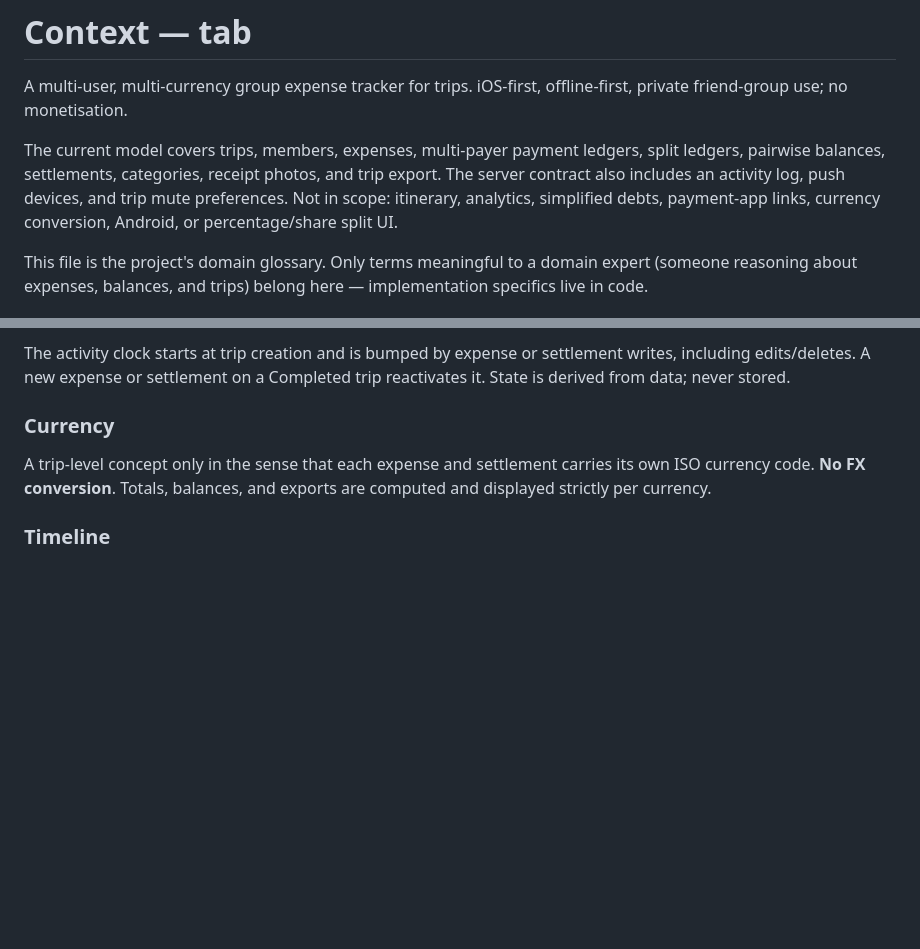
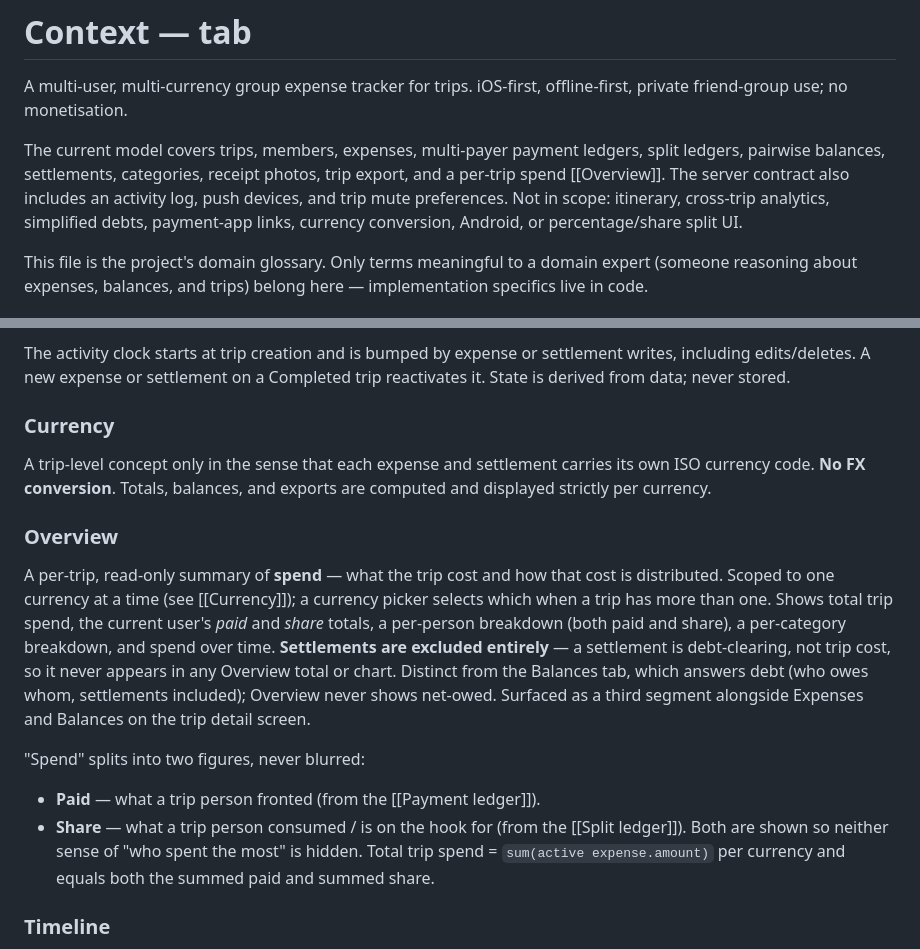
Before and after one commit to rithwikshetty/tab, a Markdown page: CONTEXT.md, 2 parts joined by grey strips. GitHub-like rendering; blank space fills up the shorter version.

Commit message:
docs: update CONTEXT.md to include per-trip spend overview and clarify scope
- Added a new section detailing the Overview feature, which summarizes trip spending and its distribution.
- Clarified the distinction between "Paid" and "Share" figures in the Overview.
- Updated the scope of the project to reflect changes in analytics and terminology.

```diff
--- a/CONTEXT.md
+++ b/CONTEXT.md
@@ -2,7 +2,7 @@
 
 A multi-user, multi-currency group expense tracker for trips. iOS-first, offline-first, private friend-group use; no monetisation.
 
-The current model covers trips, members, expenses, multi-payer payment ledgers, split ledgers, pairwise balances, settlements, categories, receipt photos, and trip export. The server contract also includes an activity log, push devices, and trip mute preferences. Not in scope: itinerary, analytics, simplified debts, payment-app links, currency conversion, Android, or percentage/share split UI.
+The current model covers trips, members, expenses, multi-payer payment ledgers, split ledgers, pairwise balances, settlements, categories, receipt photos, trip export, and a per-trip spend [[Overview]]. The server contract also includes an activity log, push devices, and trip mute preferences. Not in scope: itinerary, cross-trip analytics, simplified debts, payment-app links, currency conversion, Android, or percentage/share split UI.
 
 This file is the project's domain glossary. Only terms meaningful to a domain expert (someone reasoning about expenses, balances, and trips) belong here — implementation specifics live in code.
 
@@ -90,6 +90,14 @@ The activity clock starts at trip creation and is bumped by expense or settlemen
 ### Currency
 A trip-level concept only in the sense that each expense and settlement carries its own ISO currency code. **No FX conversion**. Totals, balances, and exports are computed and displayed strictly per currency.
 
+### Overview
+A per-trip, read-only summary of **spend** — what the trip cost and how that cost is distributed. Scoped to one currency at a time (see [[Currency]]); a currency picker selects which when a trip has more than one. Shows total trip spend, the current user's *paid* and *share* totals, a per-person breakdown (both paid and share), a per-category breakdown, and spend over time. **Settlements are excluded entirely** — a settlement is debt-clearing, not trip cost, so it never appears in any Overview total or chart. Distinct from the Balances tab, which answers debt (who owes whom, settlements included); Overview never shows net-owed. Surfaced as a third segment alongside Expenses and Balances on the trip detail screen.
+
+"Spend" splits into two figures, never blurred:
+- **Paid** — what a trip person fronted (from the [[Payment ledger]]).
+- **Share** — what a trip person consumed / is on the hook for (from the [[Split ledger]]).
+Both are shown so neither sense of "who spent the most" is hidden. Total trip spend = `sum(active expense.amount)` per currency and equals both the summed paid and summed share.
+
 ### Timeline
 The visible trip activity stream, grouped by date, containing active expenses and active settlements in reverse chronological order.
 
```
